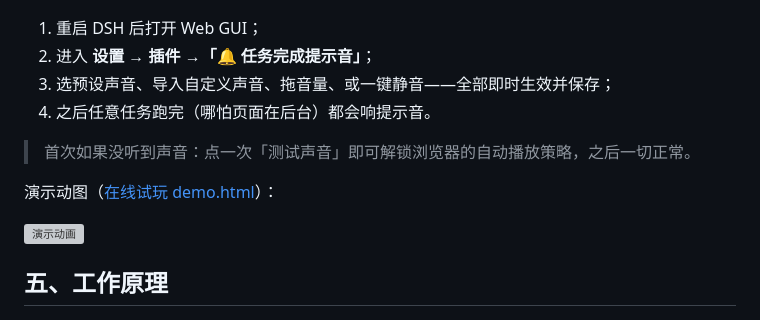
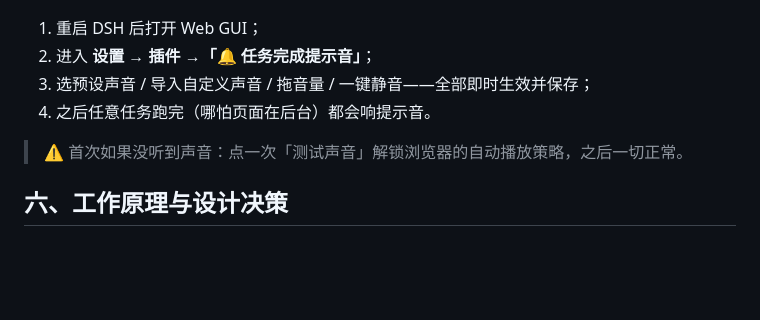
Before and after one commit to HtO404/dsh-chime, a Markdown page: docs/posts/csdn.md, the part around one of its changes. Drawn GitHub-style; blank space fills up the shorter version; grey boxes are pictures that could not be loaded.

```diff
--- a/docs/posts/csdn.md
+++ b/docs/posts/csdn.md
@@ -66,16 +71,12 @@ dsh plugin --profile web add link:C:\path\to\dsh-chime
 
 1. 重启 DSH 后打开 Web GUI；
 2. 进入 **设置 → 插件 →「🔔 任务完成提示音」**；
-3. 选预设声音、导入自定义声音、拖音量、或一键静音——全部即时生效并保存；
+3. 选预设声音 / 导入自定义声音 / 拖音量 / 一键静音——全部即时生效并保存；
 4. 之后任意任务跑完（哪怕页面在后台）都会响提示音。
 
-> 首次如果没听到声音：点一次「测试声音」即可解锁浏览器的自动播放策略，之后一切正常。
+> ⚠️ 首次如果没听到声音：点一次「测试声音」解锁浏览器的自动播放策略，之后一切正常。
 
-演示动图（[在线试玩 demo.html](https://github.com/HtO404/dsh-chime/blob/main/docs/demo.html)）：
-
-![演示动画](https://raw.githubusercontent.com/HtO404/dsh-chime/main/docs/demo.gif)
-
-## 五、工作原理
+## 六、工作原理与设计决策
 
 ![工作流程](https://raw.githubusercontent.com/HtO404/dsh-chime/main/docs/flow.png)
 
```
Also changed, not shown: other parts of docs/posts/csdn.md (+66 -32 lines).
